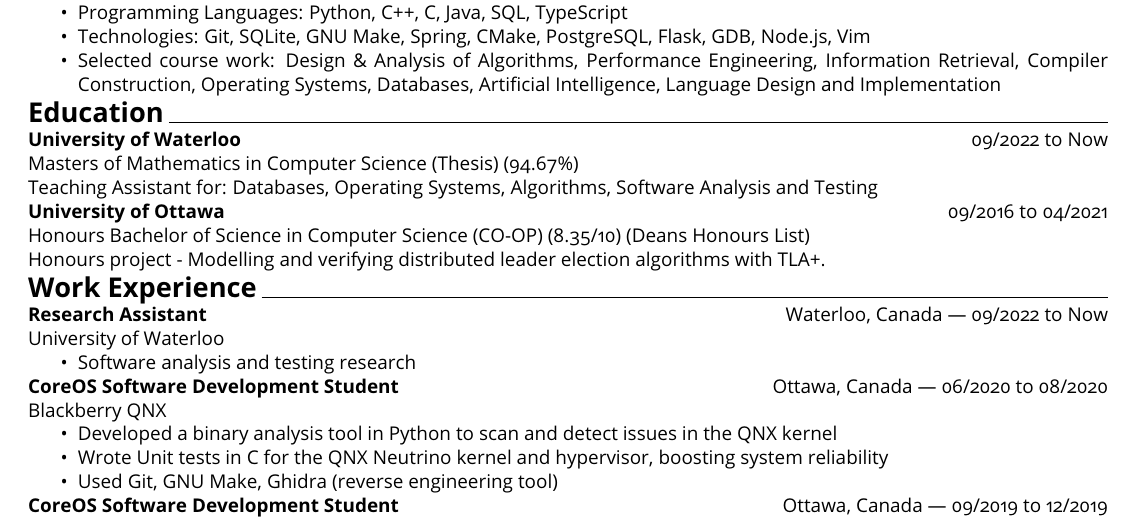
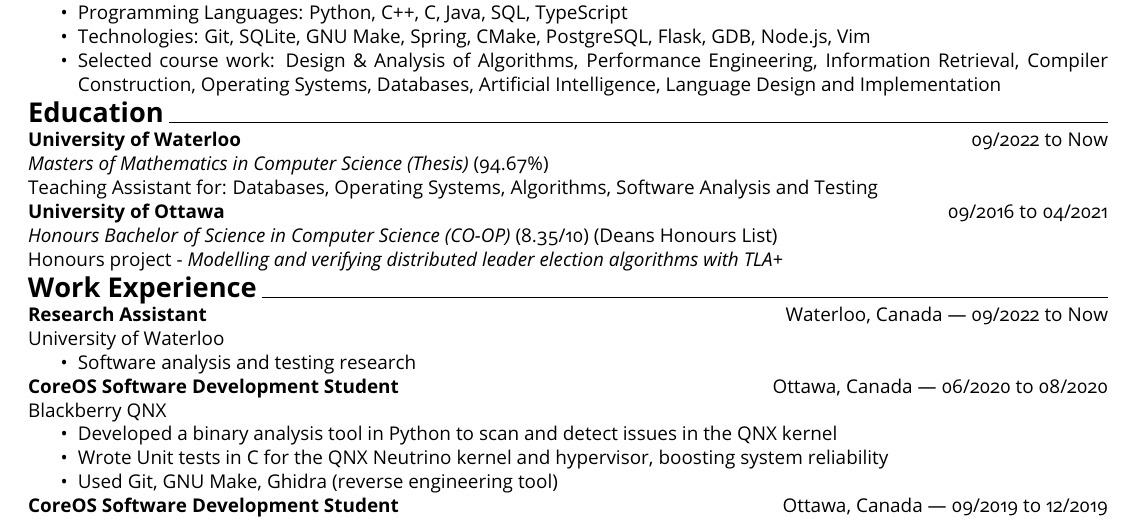
Before and after one commit to rkchang/rkchang.github.io, a LaTeX CV (resume/Raymond_Chang_resume.tex): part of page 1 of 2, cut so that both start at the same text. Compiled offline with pdfLaTeX.

Commit message:
italicize

```diff
--- a/resume/Raymond_Chang_resume.tex
+++ b/resume/Raymond_Chang_resume.tex
@@ -52,13 +52,13 @@
 
 \textbf{University of Waterloo} \hfill  09/2022 to Now
 
-Masters of Mathematics in Computer Science (Thesis) (94.67\%) \\
+\textit{Masters of Mathematics in Computer Science (Thesis)} (94.67\%) \\
 Teaching Assistant for: Databases, Operating Systems, Algorithms, Software Analysis and Testing
 
 \textbf{University of Ottawa} \hfill 09/2016 to 04/2021
 
-Honours Bachelor of Science in Computer Science (CO-OP) (8.35/10) (Deans Honours List) \\
-Honours project - Modelling and verifying distributed leader election algorithms with TLA+.
+\textit{Honours Bachelor of Science in Computer Science (CO-OP)} (8.35/10) (Deans Honours List) \\
+Honours project - \textit{Modelling and verifying distributed leader election algorithms with TLA+}
 
 \smallskip
 
```
Also changed, not shown: resume/Raymond_Chang_resume.pdf.
